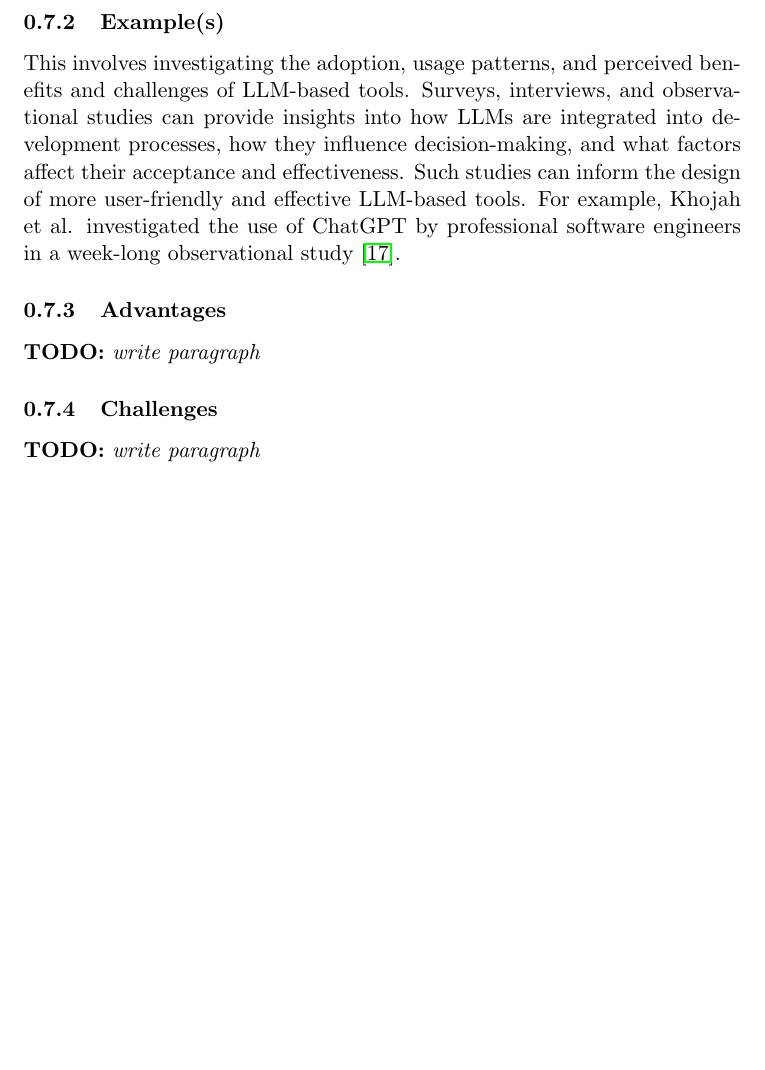
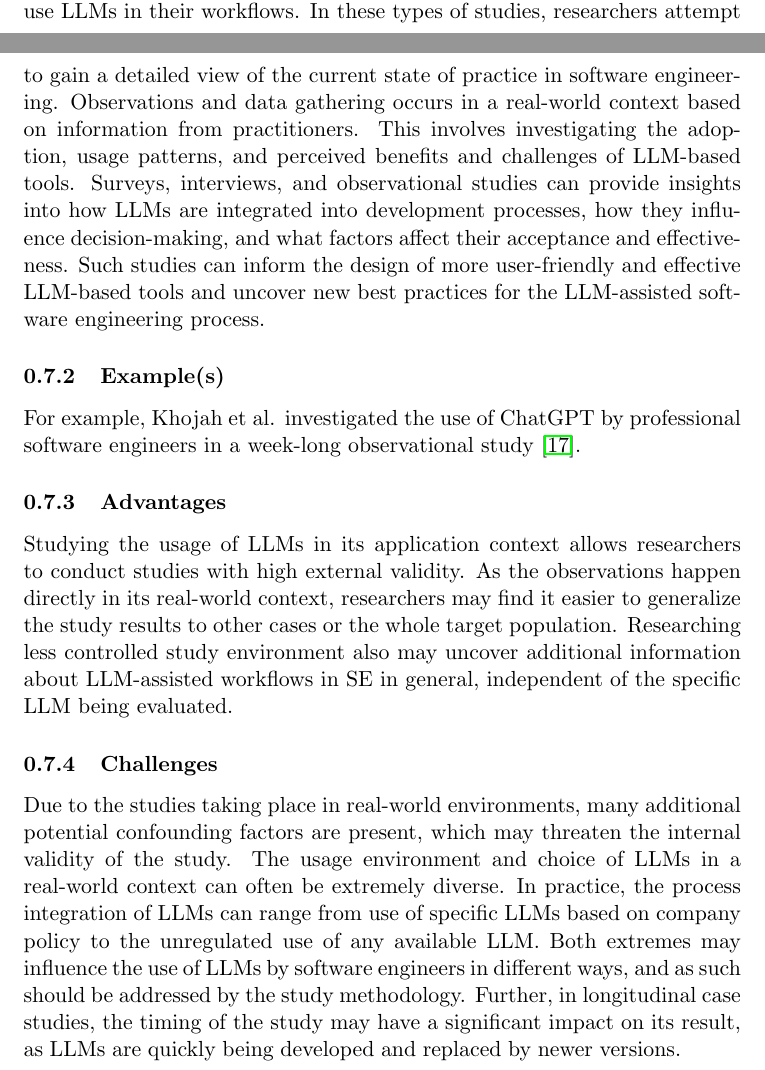
Before and after one commit to se-uhd/llm-guidelines-website, a LaTeX document (study-types/_sources/01_study-types.tex): part of page 7 of 14 before the commit and two parts of pages 6 and 7 of 14 after it, the two joined at a grey line, cut at the place of the change, the shorter picture padded with empty space. Compiled offline with pdfLaTeX.

Commit message:
Address todos on llm usage study type

```diff
--- a/study-types/_sources/01_study-types.tex
+++ b/study-types/_sources/01_study-types.tex
@@ -137,20 +137,29 @@ To mitigate these issues, encoded identity names can be used instead of explicit
 \subsubsection{Description}
 
 Empirical studies can also focus on understanding how software engineers use LLMs in their workflows.
+In these types of studies, researchers attempt to gain a detailed view of the current state of practice in software engineering.
+Observations and data gathering occurs in a real-world context based on information from practitioners.
+This involves investigating the adoption, usage patterns, and perceived benefits and challenges of LLM-based tools.
+Surveys, interviews, and observational studies can provide insights into how LLMs are integrated into development processes, how they influence decision-making, and what factors affect their acceptance and effectiveness.
+Such studies can inform the design of more user-friendly and effective LLM-based tools and uncover new best practices for the LLM-assisted software engineering process.
 
 \subsubsection{Example(s)}
 
-This involves investigating the adoption, usage patterns, and perceived benefits and challenges of LLM-based tools. Surveys, interviews, and observational studies can provide insights into how LLMs are integrated into development processes, how they influence decision-making, and what factors affect their acceptance and effectiveness. Such studies can inform the design of more user-friendly and effective LLM-based tools.
 For example, Khojah et al. investigated the use of ChatGPT by professional software engineers in a week-long observational study~\cite{DBLP:journals/pacmse/KhojahM0N24}.
 
 \subsubsection{Advantages}
 
-\todo{write paragraph}
+Studying the usage of LLMs in its application context allows researchers to conduct studies with high external validity.
+As the observations happen directly in its real-world context, researchers may find it easier to generalize the study results to other cases or the whole target population.
+Researching less controlled study environment also may uncover additional information about LLM-assisted workflows in SE in general, independent of the specific LLM being evaluated.
 
 \subsubsection{Challenges}
 
-\todo{write paragraph}
-
+Due to the studies taking place in real-world environments, many additional potential confounding factors are present, which may threaten the internal validity of the study.
+The usage environment and choice of LLMs in a real-world context can often be extremely diverse.
+In practice, the process integration of LLMs can range from use of specific LLMs based on company policy to the unregulated use of any available LLM.
+Both extremes may influence the use of LLMs by software engineers in different ways, and as such should be addressed by the study methodology.
+Further, in longitudinal case studies, the timing of the study may have a significant impact on its result, as LLMs are quickly being developed and replaced by newer versions.
 
 \subsection{LLMs for New Software Engineering Tools}
 
```
